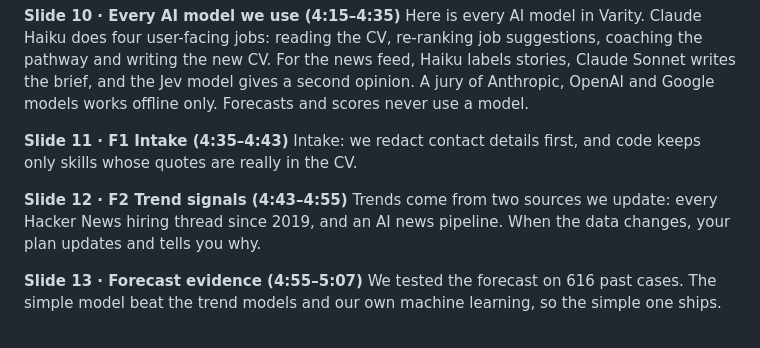
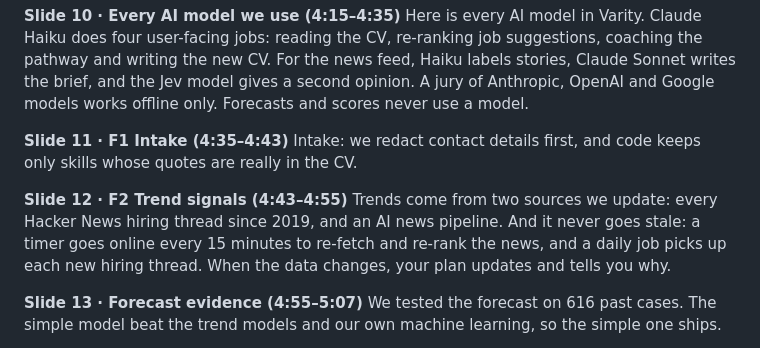
Before and after one commit to TayEeZhan/varity, a Markdown page: docs/submission/video-script.md, the part around the change. GitHub-like rendering.

Commit message:
docs: script mentions the auto-update timer on the trend sources
Co-Authored-By: Claude Opus 5.5 <noreply@anthropic.com>

```diff
--- a/docs/submission/video-script.md
+++ b/docs/submission/video-script.md
@@ -55,7 +55,7 @@ Here is every AI model in Varity. Claude Haiku does four user-facing jobs: readi
 Intake: we redact contact details first, and code keeps only skills whose quotes are really in the CV.
 
 **Slide 12 · F2 Trend signals (4:43–4:55)**
-Trends come from two sources we update: every Hacker News hiring thread since 2019, and an AI news pipeline. When the data changes, your plan updates and tells you why.
+Trends come from two sources we update: every Hacker News hiring thread since 2019, and an AI news pipeline. And it never goes stale: a timer goes online every 15 minutes to re-fetch and re-rank the news, and a daily job picks up each new hiring thread. When the data changes, your plan updates and tells you why.
 
 **Slide 13 · Forecast evidence (4:55–5:07)**
 We tested the forecast on 616 past cases. The simple model beat the trend models and our own machine learning, so the simple one ships.
```
